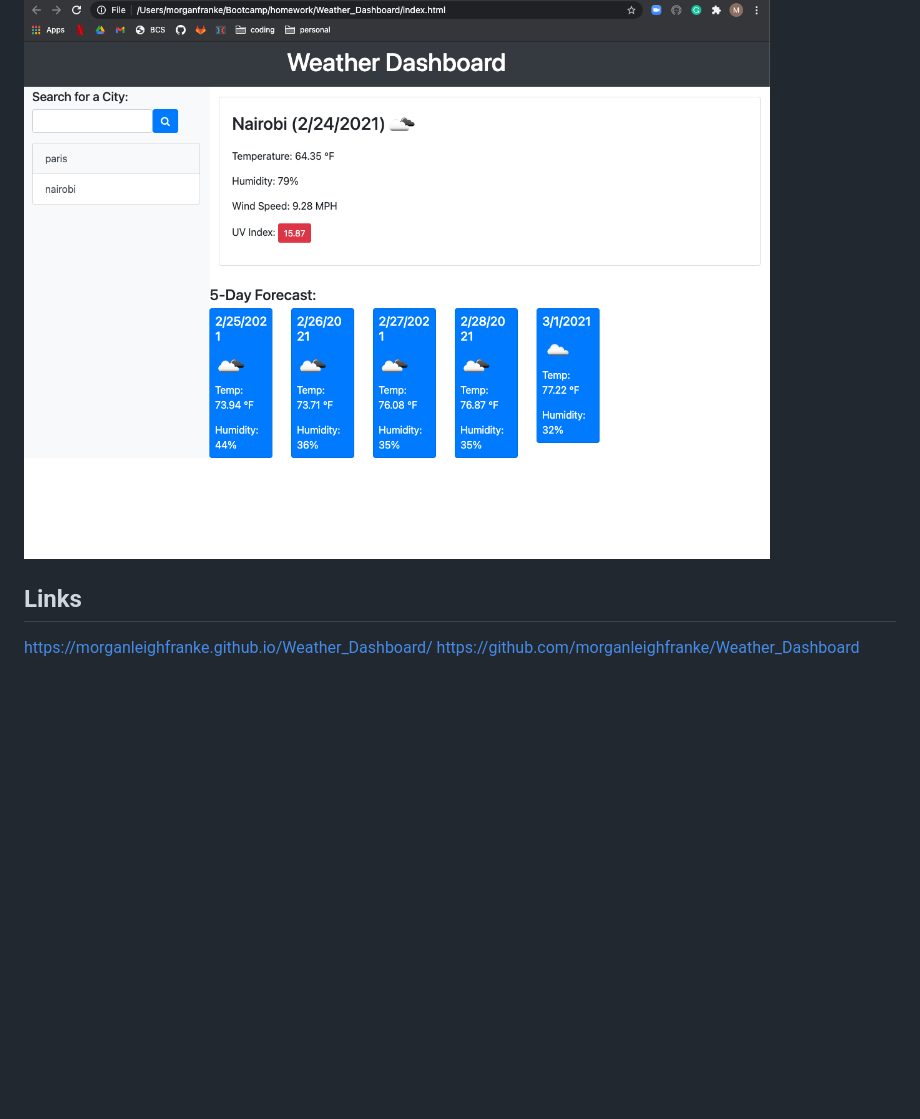
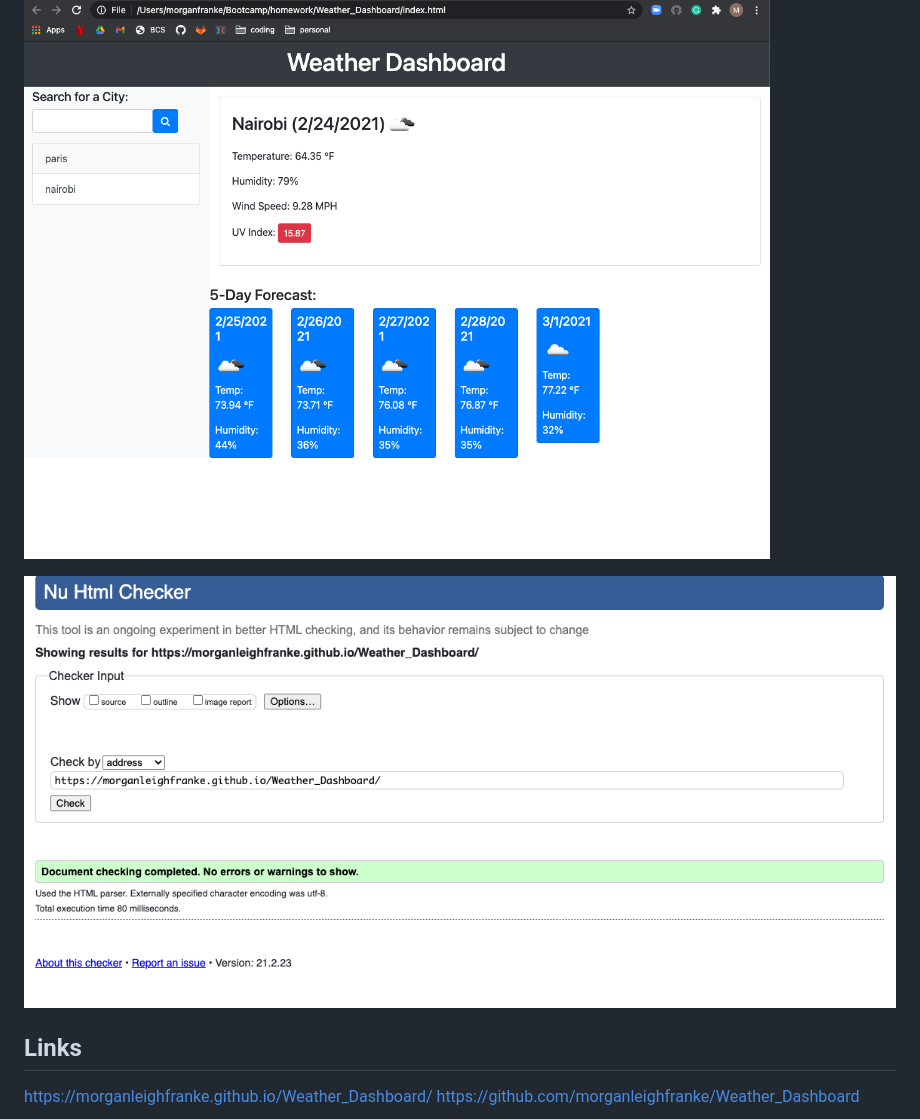
Before and after one commit to morganleighfranke/Weather_Dashboard, a Markdown page: README.md, the part around the change. Rendered like a GitHub page; pictures changed too: assets/images/htmlvalidator.png (added); blank space fills up the shorter version.

Commit message:
updated readme with html validator

```diff
--- a/README.md
+++ b/README.md
@@ -4,6 +4,8 @@ This is a weather dashboard that can search for today's weather and the five day
 ## Screenshots
 ![Alt text](assets/images/screenshot.png?raw=true "Weather Dashboard screenshot")
 
+![Alt text](assets/images/htmlvalidator.png?raw=true "Html vailidator")
+
 ## Links
 https://morganleighfranke.github.io/Weather_Dashboard/
 https://github.com/morganleighfranke/Weather_Dashboard
```
